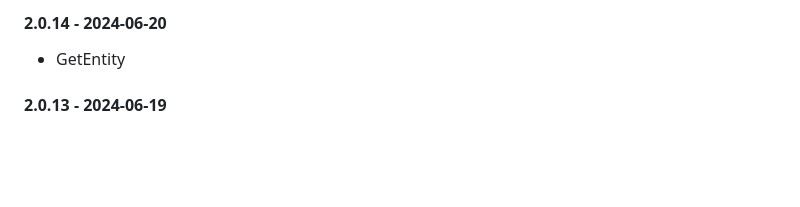
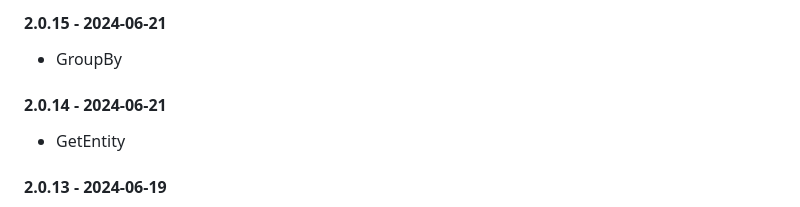
Before and after one commit to tforkmann/AzureTackle, a Markdown page: RELEASE_NOTES.md, the part around the change. GitHub-like rendering; blank space fills up the shorter version.

Commit message:
Bumping version to 2.0.15

```diff
--- a/RELEASE_NOTES.md
+++ b/RELEASE_NOTES.md
@@ -1,4 +1,6 @@
-#### 2.0.14 - 2024-06-20
+#### 2.0.15 - 2024-06-21
+* GroupBy
+#### 2.0.14 - 2024-06-21
 * GetEntity
 #### 2.0.13 - 2024-06-19
 * execute and tryGetValue
```
